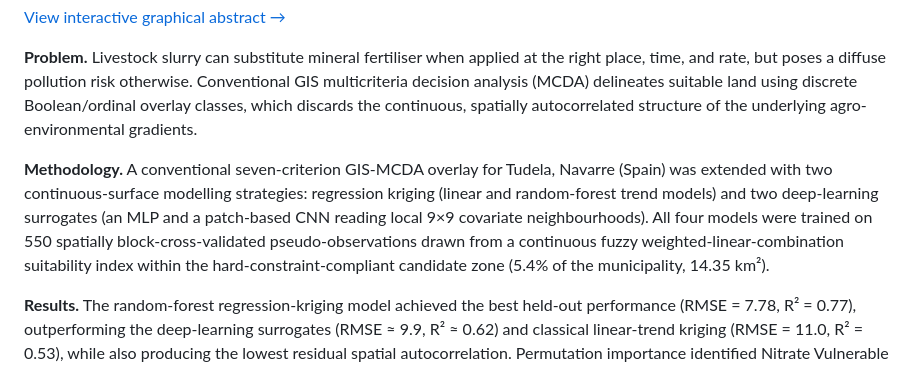
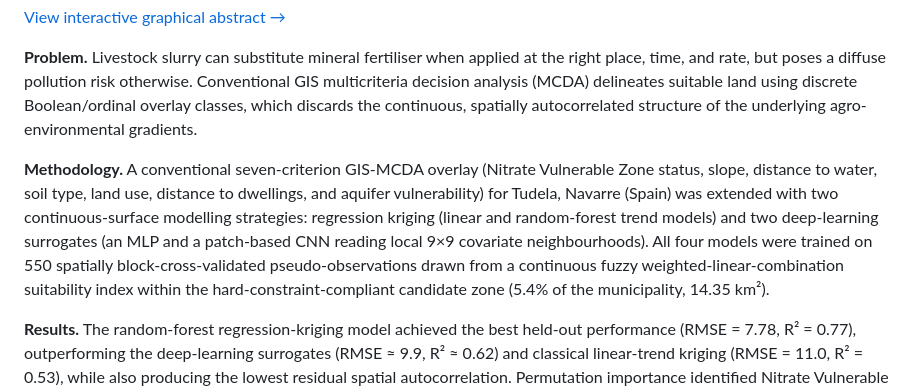
Before and after one commit to halilunaziru73-creator/GIS-based_delineation_of_areas_suitable_for_livestock_slurry_application, a Markdown page: README.md, the part around the change. Rendered like a GitHub page.

Commit message:
Name or clarify vague unnamed-count claims

```diff
--- a/README.md
+++ b/README.md
@@ -31,7 +31,7 @@ land suitable for livestock slurry application.
 
 **Problem.** Livestock slurry can substitute mineral fertiliser when applied at the right place, time, and rate, but poses a diffuse pollution risk otherwise. Conventional GIS multicriteria decision analysis (MCDA) delineates suitable land using discrete Boolean/ordinal overlay classes, which discards the continuous, spatially autocorrelated structure of the underlying agro-environmental gradients.
 
-**Methodology.** A conventional seven-criterion GIS-MCDA overlay for Tudela, Navarre (Spain) was extended with two continuous-surface modelling strategies: regression kriging (linear and random-forest trend models) and two deep-learning surrogates (an MLP and a patch-based CNN reading local 9×9 covariate neighbourhoods). All four models were trained on 550 spatially block-cross-validated pseudo-observations drawn from a continuous fuzzy weighted-linear-combination suitability index within the hard-constraint-compliant candidate zone (5.4% of the municipality, 14.35 km²).
+**Methodology.** A conventional seven-criterion GIS-MCDA overlay (Nitrate Vulnerable Zone status, slope, distance to water, soil type, land use, distance to dwellings, and aquifer vulnerability) for Tudela, Navarre (Spain) was extended with two continuous-surface modelling strategies: regression kriging (linear and random-forest trend models) and two deep-learning surrogates (an MLP and a patch-based CNN reading local 9×9 covariate neighbourhoods). All four models were trained on 550 spatially block-cross-validated pseudo-observations drawn from a continuous fuzzy weighted-linear-combination suitability index within the hard-constraint-compliant candidate zone (5.4% of the municipality, 14.35 km²).
 
 **Results.** The random-forest regression-kriging model achieved the best held-out performance (RMSE = 7.78, R² = 0.77), outperforming the deep-learning surrogates (RMSE ≈ 9.9, R² ≈ 0.62) and classical linear-trend kriging (RMSE = 11.0, R² = 0.53), while also producing the lowest residual spatial autocorrelation. Permutation importance identified Nitrate Vulnerable Zone status, slope, and distance to surface water as the dominant covariates.
 
```
